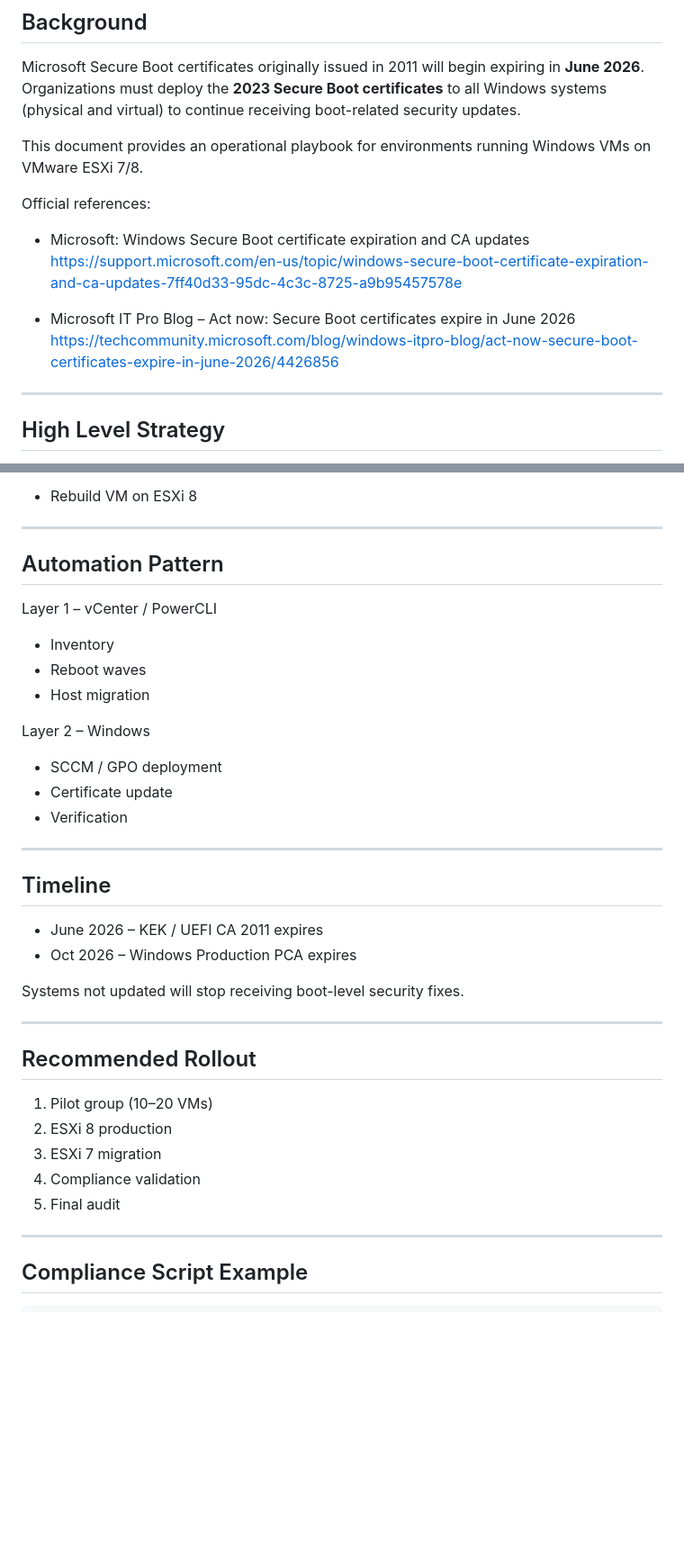
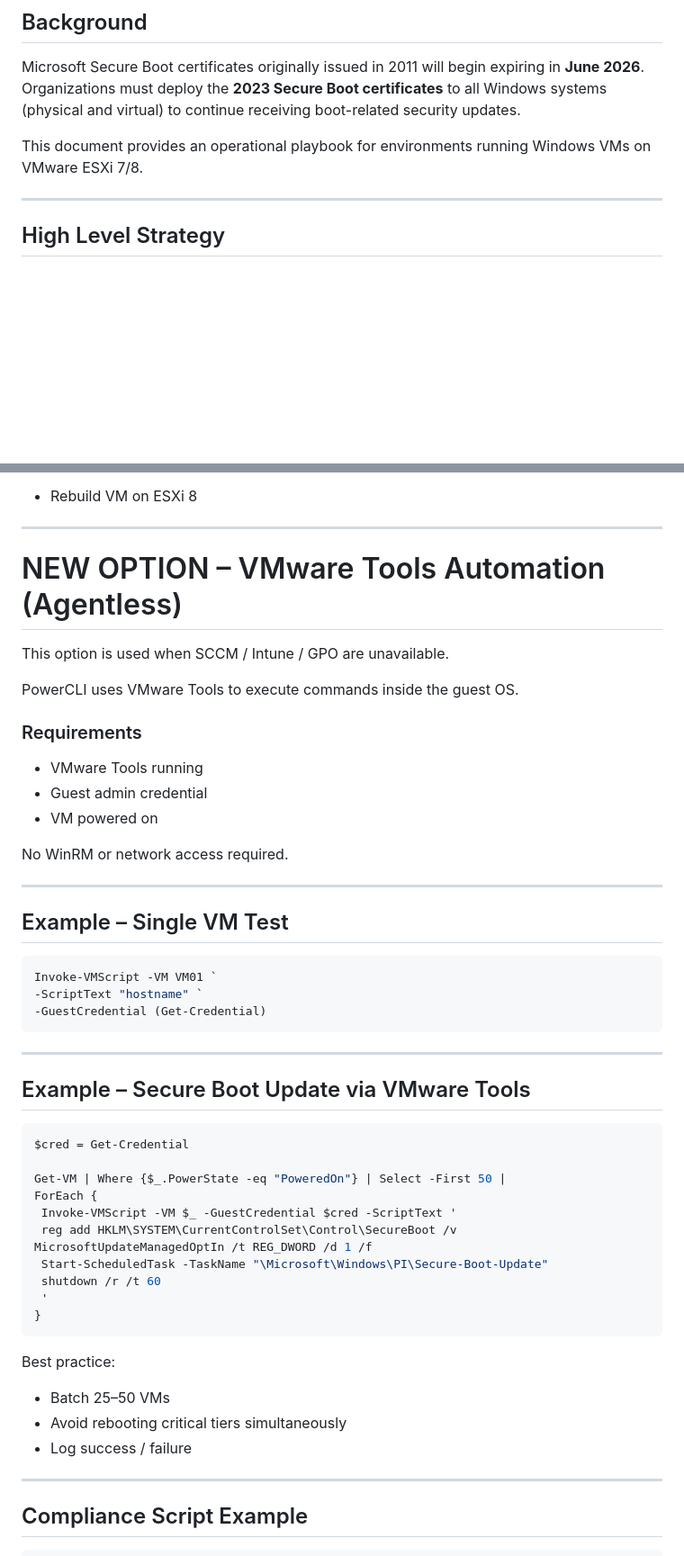
Before and after one commit to Fewsrt/Cert-Expire-2026, a Markdown page: README.md, 2 parts joined by grey strips. Shown at 90% size. GitHub-like rendering; blank space fills up the shorter version.

````diff
--- a/README.md
+++ b/README.md
@@ -6,14 +7,6 @@ Microsoft Secure Boot certificates originally issued in 2011 will begin expiring
 Organizations must deploy the **2023 Secure Boot certificates** to all Windows systems (physical and virtual) to continue receiving boot-related security updates.
 
 This document provides an operational playbook for environments running Windows VMs on VMware ESXi 7/8.
-
-Official references:
-
-- Microsoft: Windows Secure Boot certificate expiration and CA updates
-  https://support.microsoft.com/en-us/topic/windows-secure-boot-certificate-expiration-and-ca-updates-7ff40d33-95dc-4c3c-8725-a9b95457578e
-
-- Microsoft IT Pro Blog – Act now: Secure Boot certificates expire in June 2026
-  https://techcommunity.microsoft.com/blog/windows-itpro-blog/act-now-secure-boot-certificates-expire-in-june-2026/4426856
 
 ---
 
@@ -123,38 +94,52 @@ Last resort:
 
 ---
 
-## Automation Pattern
+# NEW OPTION – VMware Tools Automation (Agentless)
 
-Layer 1 – vCenter / PowerCLI
+This option is used when SCCM / Intune / GPO are unavailable.
 
-- Inventory
-- Reboot waves
-- Host migration
+PowerCLI uses VMware Tools to execute commands inside the guest OS.
 
-Layer 2 – Windows
+### Requirements
 
-- SCCM / GPO deployment
-- Certificate update
-- Verification
+- VMware Tools running
+- Guest admin credential
+- VM powered on
+
+No WinRM or network access required.
 
 ---
 
-## Timeline
+## Example – Single VM Test
 
-- June 2026 – KEK / UEFI CA 2011 expires
-- Oct 2026 – Windows Production PCA expires
-
-Systems not updated will stop receiving boot-level security fixes.
+```powershell
+Invoke-VMScript -VM VM01 `
+-ScriptText "hostname" `
+-GuestCredential (Get-Credential)
+```
 
 ---
 
-## Recommended Rollout
+## Example – Secure Boot Update via VMware Tools
 
-1. Pilot group (10–20 VMs)
-2. ESXi 8 production
-3. ESXi 7 migration
-4. Compliance validation
-5. Final audit
+```powershell
+$cred = Get-Credential
+
+Get-VM | Where {$_.PowerState -eq "PoweredOn"} | Select -First 50 |
+ForEach {
+ Invoke-VMScript -VM $_ -GuestCredential $cred -ScriptText '
+ reg add HKLM\SYSTEM\CurrentControlSet\Control\SecureBoot /v MicrosoftUpdateManagedOptIn /t REG_DWORD /d 1 /f
+ Start-ScheduledTask -TaskName "\Microsoft\Windows\PI\Secure-Boot-Update"
+ shutdown /r /t 60
+ '
+}
+```
+
+Best practice:
+
+- Batch 25–50 VMs
+- Avoid rebooting critical tiers simultaneously
+- Log success / failure
 
 ---
 
````
Also changed, not shown: other parts of README.md (+10 -22 lines).
